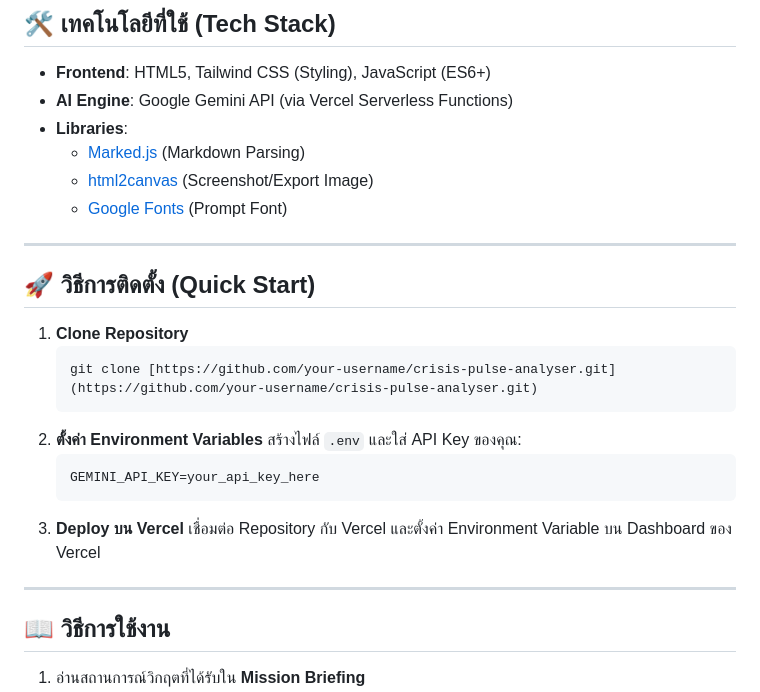
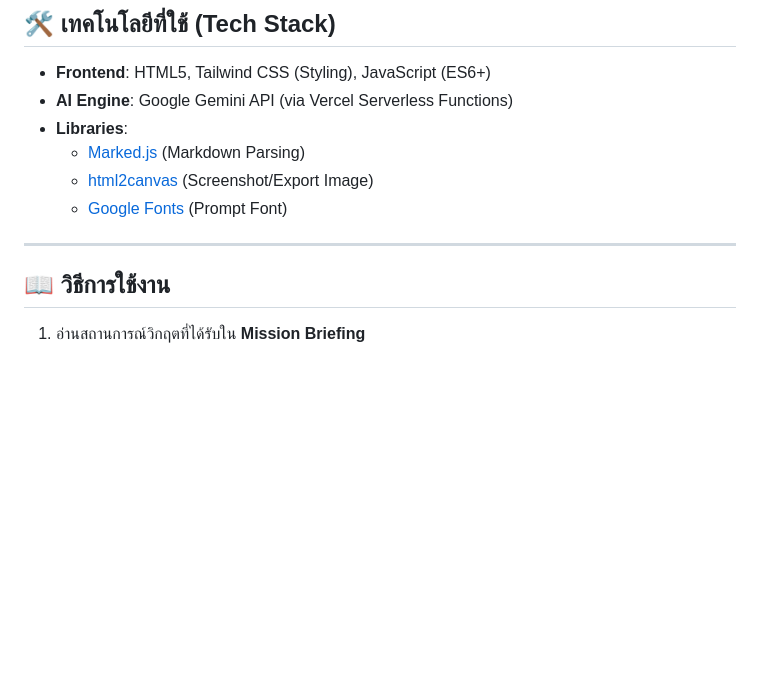
Before and after one commit to Peepadd/EmpathyTrainer_Bot, a Markdown page: README.md, the part around the change. GitHub-like rendering; blank space fills up the shorter version.

````diff
--- a/README.md
+++ b/README.md
@@ -27,21 +27,6 @@
 
 ---
 
-## 🚀 วิธีการติดตั้ง (Quick Start)
-
-1.  **Clone Repository**
-    ```bash
-    git clone [https://github.com/your-username/crisis-pulse-analyser.git](https://github.com/your-username/crisis-pulse-analyser.git)
-    ```
-2.  **ตั้งค่า Environment Variables**
-    สร้างไฟล์ `.env` และใส่ API Key ของคุณ:
-    ```env
-    GEMINI_API_KEY=your_api_key_here
-    ```
-3.  **Deploy บน Vercel**
-    เชื่อมต่อ Repository กับ Vercel และตั้งค่า Environment Variable บน Dashboard ของ Vercel
-
----
 
 ## 📖 วิธีการใช้งาน
 
````
